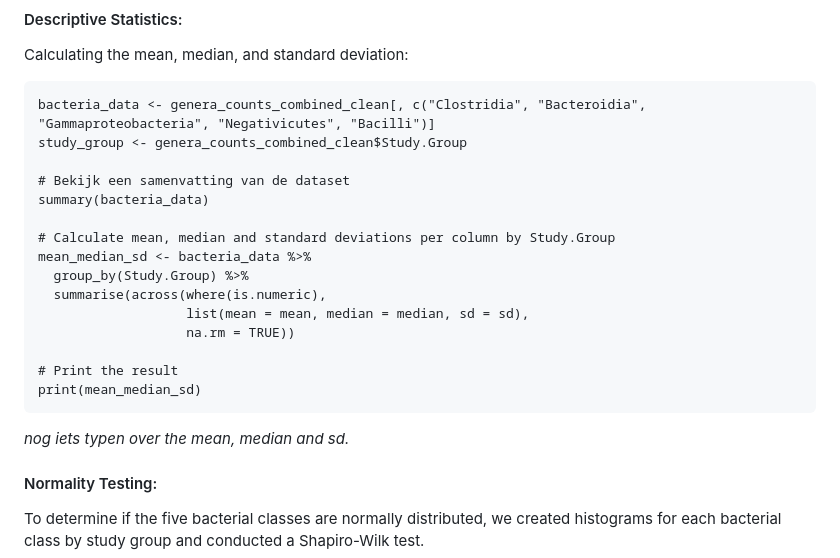
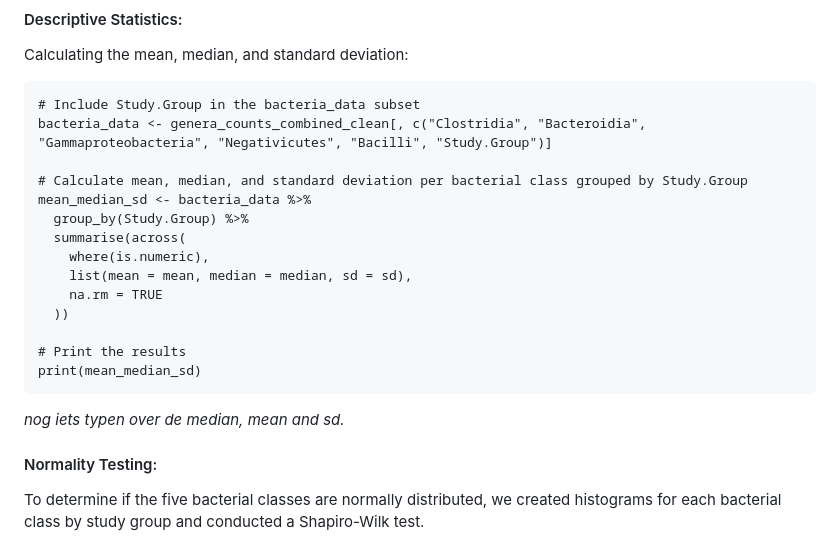
Before and after one commit to flvossen/data-project-group-19, a Markdown page: README.md, the part around the change. Drawn GitHub-style.

````diff
--- a/README.md
+++ b/README.md
@@ -619,23 +619,22 @@ The top 5 bacterial classes are; Clostridia, Bacteroidia, Gammaproteobacteria, N
 
 Calculating the mean, median, and standard deviation:
 ```{r}
-bacteria_data <- genera_counts_combined_clean[, c("Clostridia", "Bacteroidia", "Gammaproteobacteria", "Negativicutes", "Bacilli")]
-study_group <- genera_counts_combined_clean$Study.Group
+# Include Study.Group in the bacteria_data subset
+bacteria_data <- genera_counts_combined_clean[, c("Clostridia", "Bacteroidia", "Gammaproteobacteria", "Negativicutes", "Bacilli", "Study.Group")]
 
-# Bekijk een samenvatting van de dataset
-summary(bacteria_data)
-
-# Calculate mean, median and standard deviations per column by Study.Group
+# Calculate mean, median, and standard deviation per bacterial class grouped by Study.Group
 mean_median_sd <- bacteria_data %>%
   group_by(Study.Group) %>%
-  summarise(across(where(is.numeric),
-                   list(mean = mean, median = median, sd = sd),
-                   na.rm = TRUE))
+  summarise(across(
+    where(is.numeric),
+    list(mean = mean, median = median, sd = sd),
+    na.rm = TRUE
+  ))
 
-# Print the result
+# Print the results
 print(mean_median_sd)
 ```
-_nog iets typen over the mean, median and sd._
+_nog iets typen over de median, mean and sd._
 
 #### Normality Testing:
 To determine if the five bacterial classes are normally distributed, we created histograms for each bacterial class by study group and conducted a Shapiro-Wilk test.
````
